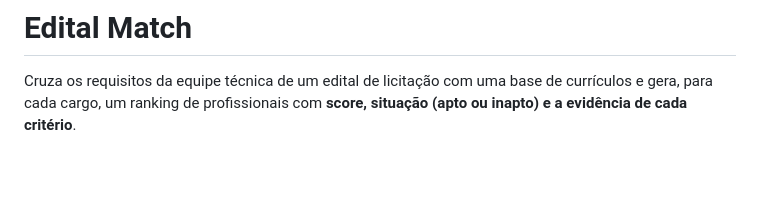
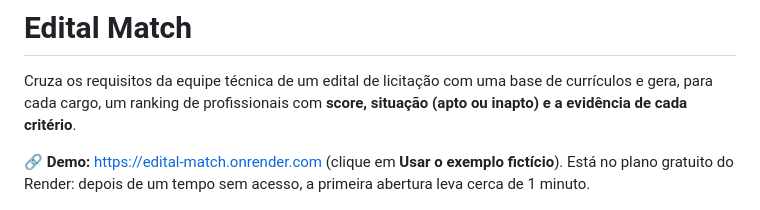
Before and after one commit to oleonardomendes/edital-match, a Markdown page: README.md, the part around the change. Drawn GitHub-style; blank space fills up the shorter version.

Commit message:
docs: link da demo no README
Co-Authored-By: Claude Opus 5.5 <noreply@anthropic.com>
Claude-Session: https://claude.ai/code/session_01Ra1jp6a7erqAcjuWAMygWN

```diff
--- a/README.md
+++ b/README.md
@@ -1,6 +1,8 @@
 # Edital Match
 
 Cruza os requisitos da equipe técnica de um edital de licitação com uma base de currículos e gera, para cada cargo, um ranking de profissionais com **score, situação (apto ou inapto) e a evidência de cada critério**.
+
+🔗 **Demo:** https://edital-match.onrender.com (clique em **Usar o exemplo fictício**). Está no plano gratuito do Render: depois de um tempo sem acesso, a primeira abertura leva cerca de 1 minuto.
 
 ![Ranking do cargo Analista de Sistemas Sênior](docs/ranking.png)
 
```
